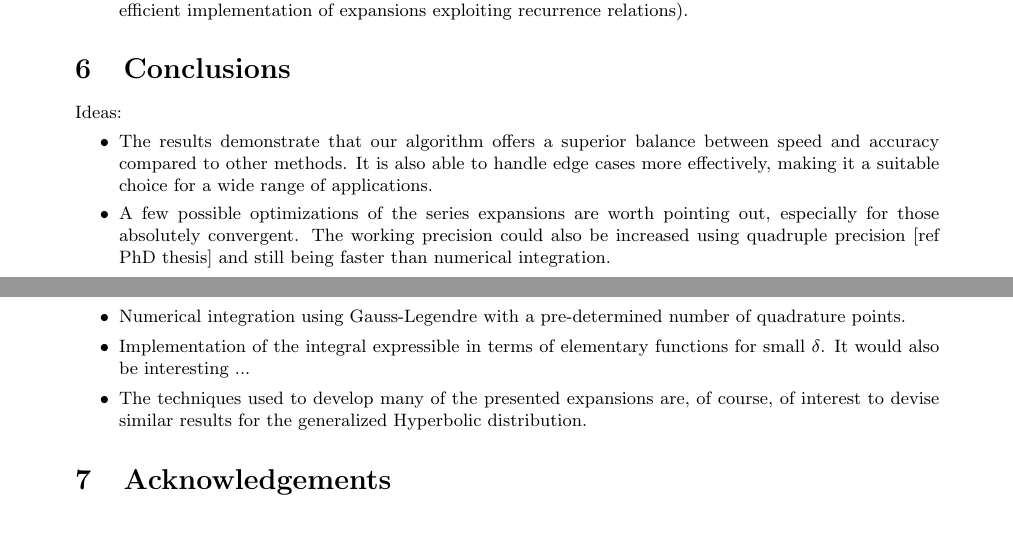
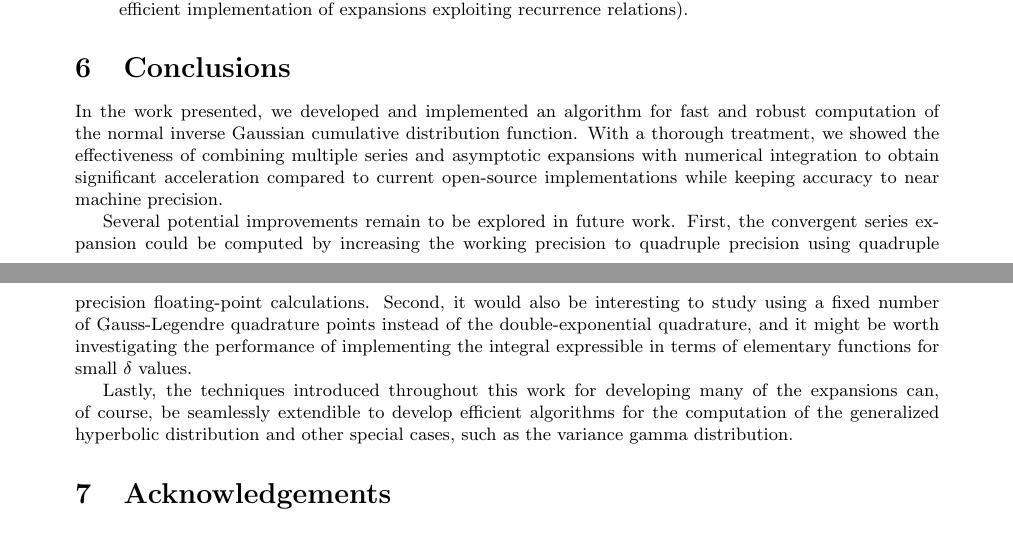
Before and after one commit to guillermo-navas-palencia/normal-inverse-gaussian, a LaTeX document (paper/nig.tex): two parts of pages 21 and 22 of 29, joined at a grey line, cut so that both start at the same text. Compiled offline with pdfLaTeX.

Commit message:
Conclusions

```diff
--- a/paper/nig.tex
+++ b/paper/nig.tex
@@ -1206,14 +1206,14 @@ Following, we outline the main observations for each of the cases:
 
 
 \section{Conclusions}
-Ideas:
-\begin{itemize}
-\item The results demonstrate that our algorithm offers a superior balance between speed and accuracy compared to other methods. It is also able to handle edge cases more effectively, making it a suitable choice for a wide range of applications.
-\item A few possible optimizations of the series expansions are worth pointing out, especially for those absolutely convergent. The working precision could also be increased using quadruple precision [ref PhD thesis] and still being faster than numerical integration.
-\item Numerical integration using Gauss-Legendre with a pre-determined number of quadrature points.
-\item Implementation of the integral expressible in terms of elementary functions for small $\delta$. It would also be interesting ...
-\item The techniques used to develop many of the presented expansions are, of course, of interest to devise similar results for the generalized Hyperbolic distribution.
-\end{itemize}
+In the work presented, we developed and implemented an algorithm for fast and robust computation of the normal inverse Gaussian cumulative distribution function.
+With a thorough treatment, we showed the effectiveness of combining multiple series and asymptotic expansions with numerical integration to obtain significant
+acceleration compared to current open-source implementations while keeping accuracy to near machine precision.
+
+Several potential improvements remain to be explored in future work. First, the convergent series expansion could be computed by increasing the working precision to quadruple
+precision using quadruple precision floating-point calculations. Second, it would also be interesting to study using a fixed number of Gauss-Legendre quadrature points instead of the double-exponential quadrature, and it might be worth investigating the performance of implementing the integral expressible in terms of elementary functions for small $\delta$ values.
+
+Lastly, the techniques introduced throughout this work for developing many of the expansions can, of course, be seamlessly extendible to develop efficient algorithms for the computation of the generalized hyperbolic distribution and other special cases, such as the variance gamma distribution.
 
 \section{Acknowledgements}
 
```
Also changed, not shown: paper/nig.pdf, 2 other files.
